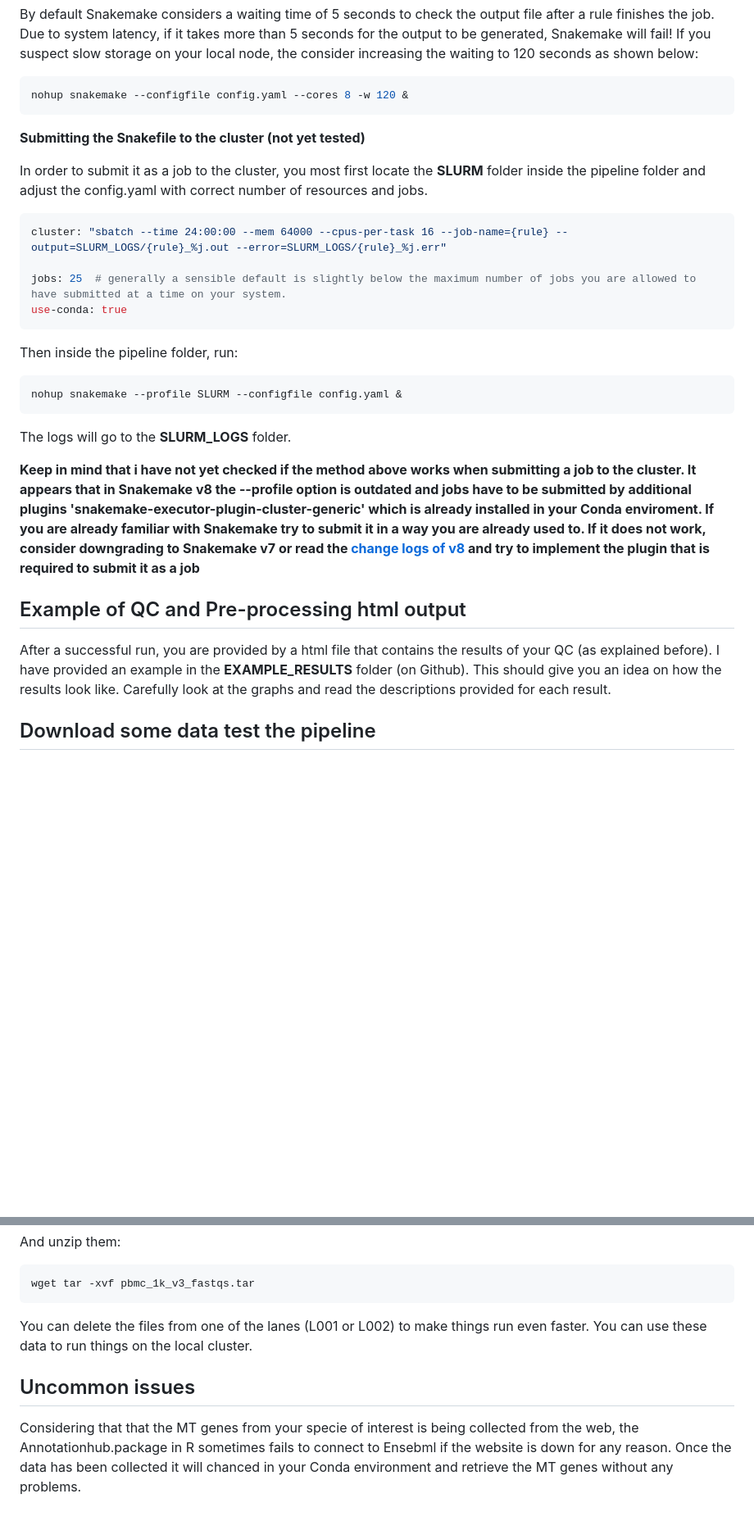
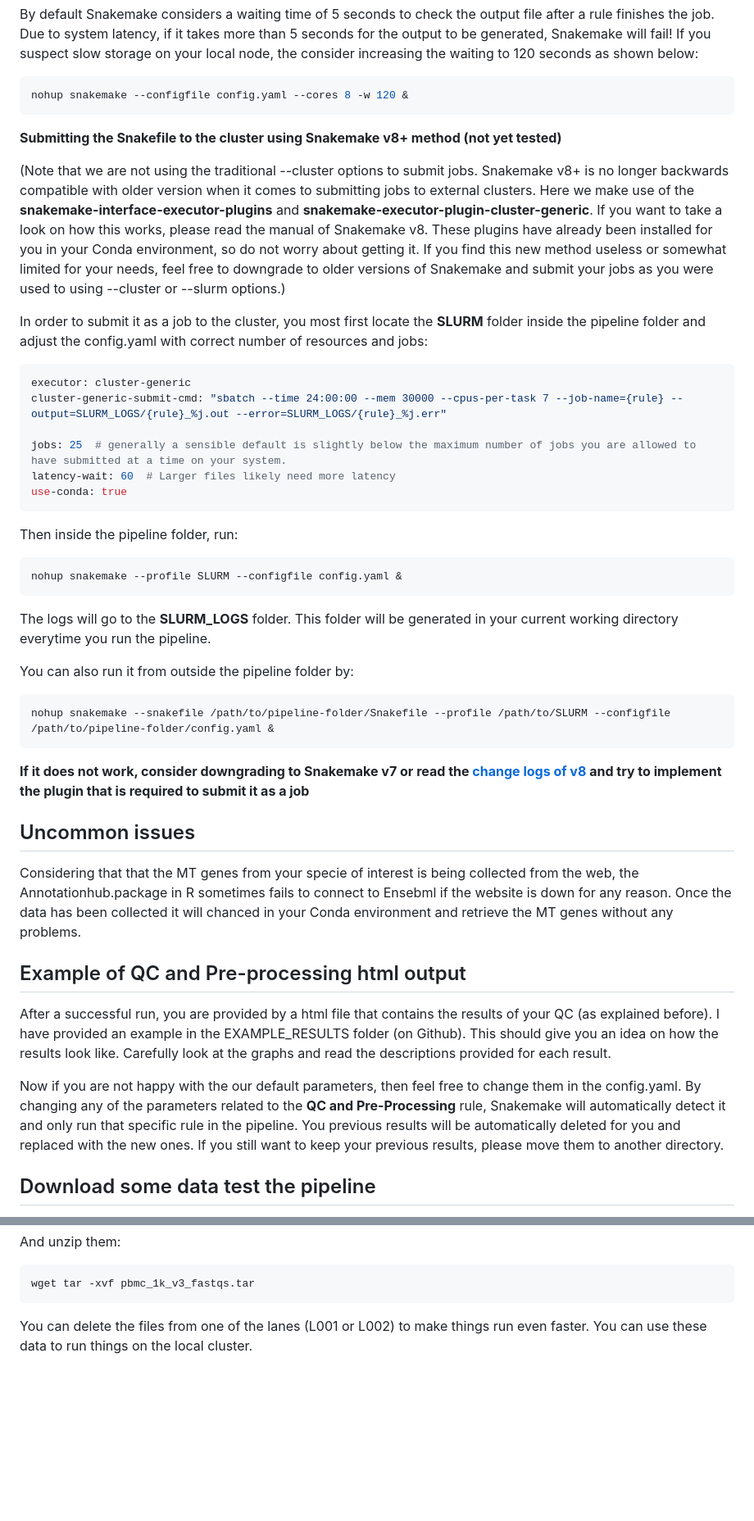
Before and after one commit to Fotowatikha/sc-sn-RNA-seq-Pre-Processing-Pipeline, a Markdown page: README.md, 2 parts joined by grey strips. Shown at 82% size. Rendered like a GitHub page; blank space fills up the shorter version.

````diff
--- a/README.md
+++ b/README.md
@@ -559,14 +559,18 @@ By default Snakemake considers a waiting time of 5 seconds to check the output f
 nohup snakemake --configfile config.yaml --cores 8 -w 120 &
 ```
 
-**Submitting the Snakefile to the cluster (not yet tested)**
 
-In order to submit it as a job to the cluster, you most first locate the **SLURM** folder inside the pipeline folder and adjust the config.yaml with correct number of resources  and jobs.
+**Submitting the Snakefile to the cluster using Snakemake v8+ method (not yet tested)**
 
+(Note that we are not using the traditional --cluster options to submit jobs. Snakemake v8+ is no longer backwards compatible with older version when it comes to submitting jobs to external clusters. Here we make use of the **snakemake-interface-executor-plugins** and **snakemake-executor-plugin-cluster-generic**. If you want to take a look on how this works, please read the manual of Snakemake v8. These plugins have already been installed for you in your Conda environment, so do not worry about getting it. If you find this new method useless or somewhat limited for your needs, feel free to downgrade to older versions of Snakemake and submit your jobs as you were used to using --cluster or --slurm options.)
+
+In order to submit it as a job to the cluster, you most first locate the **SLURM** folder inside the pipeline folder and adjust the config.yaml with correct number of resources and jobs:
 ```yaml
-cluster: "sbatch --time 24:00:00 --mem 64000 --cpus-per-task 16 --job-name={rule} --output=SLURM_LOGS/{rule}_%j.out --error=SLURM_LOGS/{rule}_%j.err"
+executor: cluster-generic
+cluster-generic-submit-cmd: "sbatch --time 24:00:00 --mem 30000 --cpus-per-task 7 --job-name={rule} --output=SLURM_LOGS/{rule}_%j.out --error=SLURM_LOGS/{rule}_%j.err"
 
 jobs: 25  # generally a sensible default is slightly below the maximum number of jobs you are allowed to have submitted at a time on your system.
+latency-wait: 60  # Larger files likely need more latency
 use-conda: true
 ```
 
@@ -575,14 +579,25 @@ Then inside the pipeline folder, run:
 ```sh
 nohup snakemake --profile SLURM --configfile config.yaml &
 ```
+The logs will go to the **SLURM_LOGS** folder. This folder will be generated in your current working directory everytime you run the pipeline.
 
-The logs will go to the **SLURM_LOGS** folder.
+You can also run it from outside the pipeline folder by:
+```sh
+nohup snakemake --snakefile /path/to/pipeline-folder/Snakefile --profile /path/to/SLURM --configfile /path/to/pipeline-folder/config.yaml &
+```
 
-**Keep in mind that i have not yet checked if the method above works when submitting a job to the cluster. It appears that in Snakemake v8 the --profile option is outdated and jobs have to be submitted by additional plugins 'snakemake-executor-plugin-cluster-generic' which is already installed in your Conda enviroment. If you are already familiar with Snakemake try to submit it in a way you are already used to. If it does not work, consider downgrading to Snakemake v7 or read the [change logs of v8](https://snakemake.readthedocs.io/en/stable/getting_started/migration.html) and try to implement the plugin that is required to submit it as a job**
+**If it does not work, consider downgrading to Snakemake v7 or read the [change logs of v8](https://snakemake.readthedocs.io/en/stable/getting_started/migration.html) and try to implement the plugin that is required to submit it as a job**
+
+
+## Uncommon issues
+
+Considering that that the MT genes from your specie of interest is being collected from the web, the Annotationhub.package in R sometimes fails to connect to Ensebml if the website is down for any reason. Once the data has been collected it will chanced in your Conda environment and retrieve the MT genes without any problems.
 
 ## Example of QC and Pre-processing html output
 
-After a successful run, you are provided by a html file that contains the results of your QC (as explained before). I have provided an example in the **EXAMPLE_RESULTS** folder (on Github). This should give you an idea on how the results look like. Carefully look at the graphs and read the descriptions provided for each result.
+After a successful run, you are provided by a html file that contains the results of your QC (as explained before). I have provided an example in the EXAMPLE_RESULTS folder (on Github). This should give you an idea on how the results look like. Carefully look at the graphs and read the descriptions provided for each result.
+
+Now if you are not happy with the our default parameters, then feel free to change them in the config.yaml. By changing any of the parameters related to the **QC and Pre-Processing** rule, Snakemake will automatically detect it and only run that specific rule in the pipeline. You previous results will be automatically deleted for you and replaced with the new ones. If you still want to keep your previous results, please move them to another directory.
 
 ## Download some data test the pipeline
 
@@ -597,7 +612,3 @@ wget tar -xvf pbmc_1k_v3_fastqs.tar
 ```
 
 You can delete the files from one of the lanes (L001 or L002) to make things run even faster. You can use these data to run things on the local cluster.
-
-## Uncommon issues
-
-Considering that that the MT genes from your specie of interest is being collected from the web, the Annotationhub.package in R sometimes fails to connect to Ensebml if the website is down for any reason. Once the data has been collected it will chanced in your Conda environment and retrieve the MT genes without any problems.
````
Also changed, not shown: other parts of README.md (+3 -3 lines).
